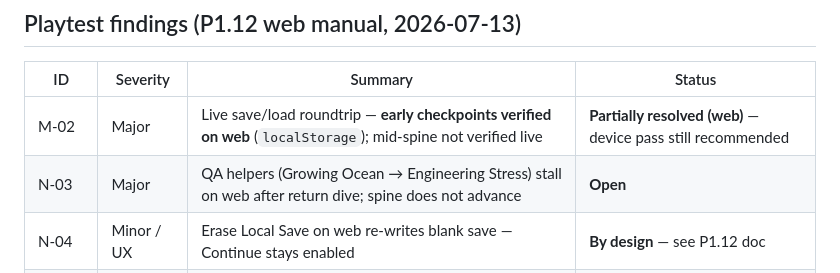
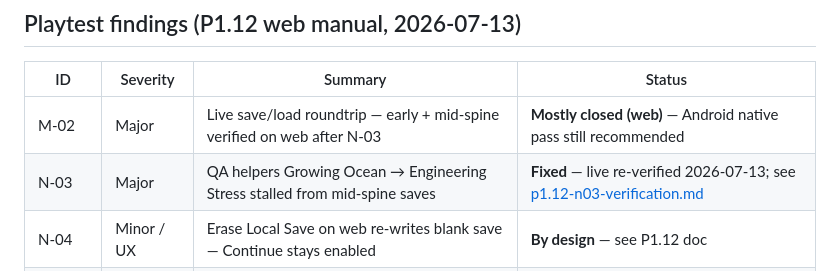
Before and after one commit to Zouler/deep-breach, a Markdown page: docs/playtest/known-issues.md, the part around the change. Drawn GitHub-style.

Commit message:
Document N-03 live web verification after fix merge
Co-authored-by: Cursor <cursoragent@cursor.com>

```diff
--- a/docs/playtest/known-issues.md
+++ b/docs/playtest/known-issues.md
@@ -68,8 +68,8 @@ Playtest audit (2026-07-13, `main` @ `6bd872c`): P1.12 web playtest — early-sp
 
 | ID | Severity | Summary | Status |
 |----|----------|---------|--------|
-| M-02 | Major | Live save/load roundtrip — **early checkpoints verified on web** (`localStorage`); mid-spine not verified live | **Partially resolved (web)** — device pass still recommended |
-| N-03 | Major | QA helpers (Growing Ocean → Engineering Stress) stall on web after return dive; spine does not advance | **Open** |
+| M-02 | Major | Live save/load roundtrip — early + mid-spine verified on web after N-03 | **Mostly closed (web)** — Android native pass still recommended |
+| N-03 | Major | QA helpers Growing Ocean → Engineering Stress stalled from mid-spine saves | **Fixed** — live re-verified 2026-07-13; see [p1.12-n03-verification.md](./p1.12-n03-verification.md) |
 | N-04 | Minor / UX | Erase Local Save on web re-writes blank save — Continue stays enabled | **By design** — see P1.12 doc |
 | V-01–V-05 | Visual | Deferred — see [p1.12-web-manual-playtest.md](./p1.12-web-manual-playtest.md) | Open |
 
```
Also changed, not shown: docs/playtest/p1.12-n03-verification.md (added, +47 -0 lines).
